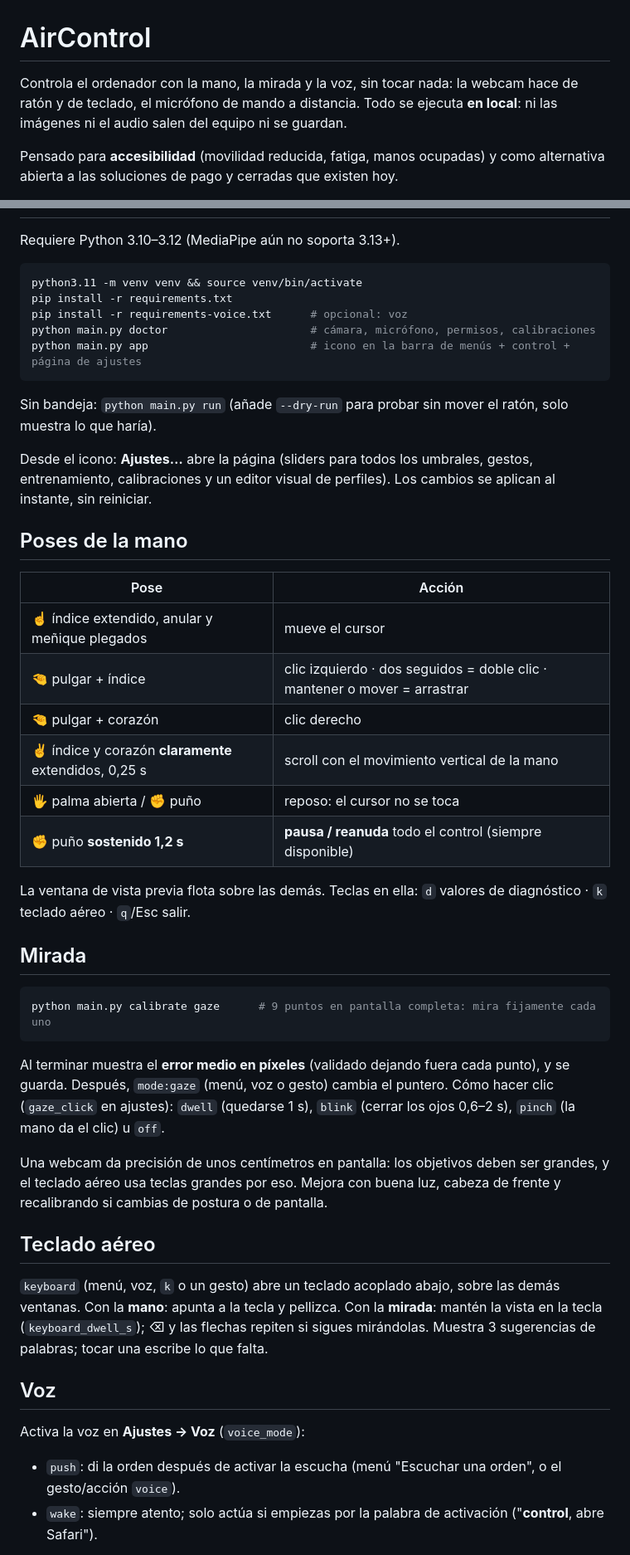
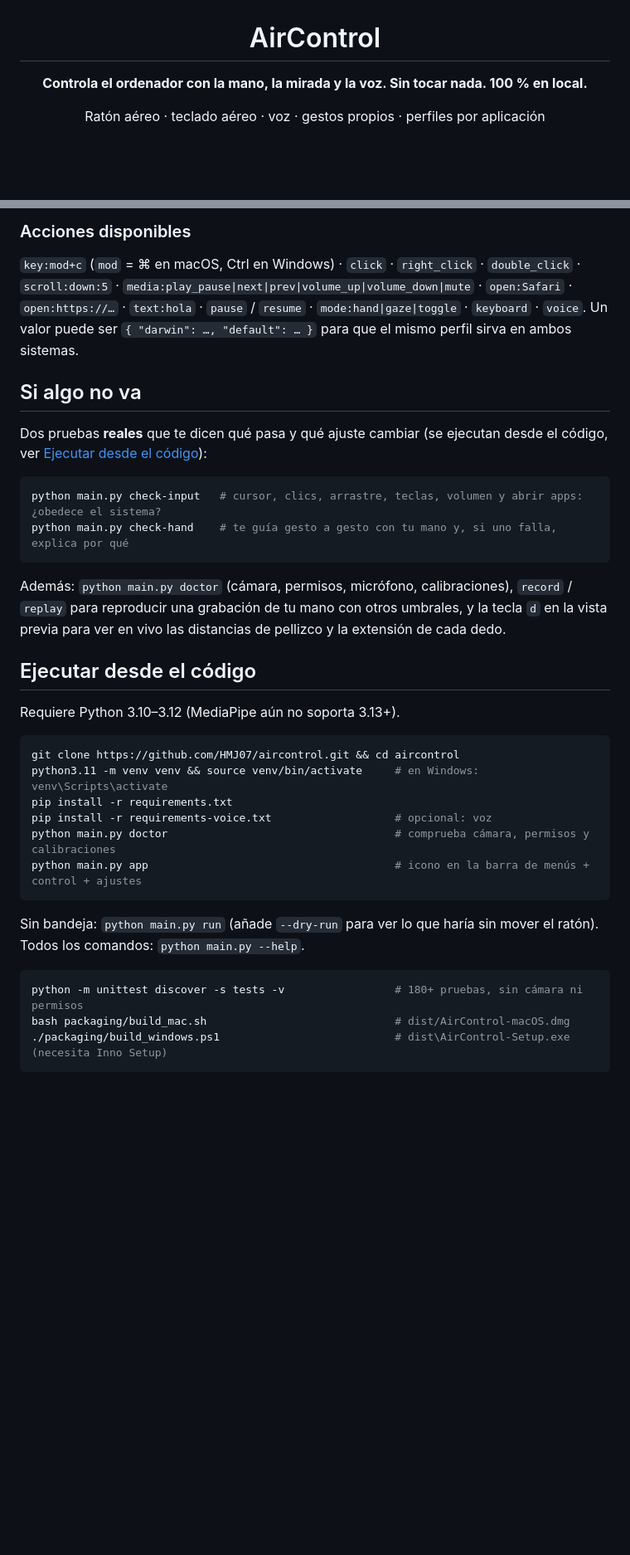
Before and after one commit to HMJ07/aircontrol, a Markdown page: README.md, 2 parts joined by grey strips. Shown at 83% size. GitHub-like rendering; blank space fills up the shorter version.

````diff
--- a/README.md
+++ b/README.md
@@ -1,6 +3,6 @@
 # AirControl
 
-Controla el ordenador con la mano, la mirada y la voz, sin tocar nada: la webcam hace de ratón y de teclado, el micrófono de mando a distancia. Todo se ejecuta **en local**: ni las imágenes ni el audio salen del equipo ni se guardan.
+**Controla el ordenador con la mano, la mirada y la voz. Sin tocar nada. 100 % en local.**
 
-Pensado para **accesibilidad** (movilidad reducida, fatiga, manos ocupadas) y como alternativa abierta a las soluciones de pago y cerradas que existen hoy.
+Ratón aéreo · teclado aéreo · voz · gestos propios · perfiles por aplicación
 
@@ -22,49 +115,37 @@ Pensado para **accesibilidad** (movilidad reducida, fatiga, manos ocupadas) y co
+### Acciones disponibles
+
+`key:mod+c` (`mod` = ⌘ en macOS, Ctrl en Windows) · `click` · `right_click` · `double_click` · `scroll:down:5` · `media:play_pause|next|prev|volume_up|volume_down|mute` · `open:Safari` · `open:https://…` · `text:hola` · `pause` / `resume` · `mode:hand|gaze|toggle` · `keyboard` · `voice`.
+Un valor puede ser `{ "darwin": …, "default": … }` para que el mismo perfil sirva en ambos sistemas.
+
+## Si algo no va
+
+Dos pruebas **reales** que te dicen qué pasa y qué ajuste cambiar (se ejecutan desde el código, ver [Ejecutar desde el código](#ejecutar-desde-el-código)):
+
+```bash
+python main.py check-input   # cursor, clics, arrastre, teclas, volumen y abrir apps: ¿obedece el sistema?
+python main.py check-hand    # te guía gesto a gesto con tu mano y, si uno falla, explica por qué
+```
+
+Además: `python main.py doctor` (cámara, permisos, micrófono, calibraciones), `record` / `replay` para reproducir una grabación de tu mano con otros umbrales, y la tecla `d` en la vista previa para ver en vivo las distancias de pellizco y la extensión de cada dedo.
+
+## Ejecutar desde el código
 
 Requiere Python 3.10–3.12 (MediaPipe aún no soporta 3.13+).
 
 ```bash
-python3.11 -m venv venv && source venv/bin/activate
+git clone https://github.com/HMJ07/aircontrol.git && cd aircontrol
+python3.11 -m venv venv && source venv/bin/activate     # en Windows: venv\Scripts\activate
 pip install -r requirements.txt
-pip install -r requirements-voice.txt      # opcional: voz
-python main.py doctor                      # cámara, micrófono, permisos, calibraciones
-python main.py app                         # icono en la barra de menús + control + página de ajustes
+pip install -r requirements-voice.txt                   # opcional: voz
+python main.py doctor                                   # comprueba cámara, permisos y calibraciones
+python main.py app                                      # icono en la barra de menús + control + ajustes
 ```
 
-Sin bandeja: `python main.py run` (añade `--dry-run` para probar sin mover el ratón, solo muestra lo que haría).
-
-Desde el icono: **Ajustes…** abre la página (sliders para todos los umbrales, gestos, entrenamiento, calibraciones y un editor visual de perfiles). Los cambios se aplican al instante, sin reiniciar.
-
-## Poses de la mano
-
-| Pose | Acción |
-|---|---|
-| ☝️ índice extendido, anular y meñique plegados | mueve el cursor |
-| 🤏 pulgar + índice | clic izquierdo · dos seguidos = doble clic · mantener o mover = arrastrar |
-| 🤏 pulgar + corazón | clic derecho |
-| ✌️ índice y corazón **claramente** extendidos, 0,25 s | scroll con el movimiento vertical de la mano |
-| 🖐️ palma abierta / ✊ puño | reposo: el cursor no se toca |
-| ✊ puño **sostenido 1,2 s** | **pausa / reanuda** todo el control (siempre disponible) |
-
-La ventana de vista previa flota sobre las demás. Teclas en ella: `d` valores de diagnóstico · `k` teclado aéreo · `q`/Esc salir.
-
-## Mirada
+Sin bandeja: `python main.py run` (añade `--dry-run` para ver lo que haría sin mover el ratón). Todos los comandos: `python main.py --help`.
 
 ```bash
-python main.py calibrate gaze      # 9 puntos en pantalla completa: mira fijamente cada uno
+python -m unittest discover -s tests -v                 # 180+ pruebas, sin cámara ni permisos
+bash packaging/build_mac.sh                             # dist/AirControl-macOS.dmg
+./packaging/build_windows.ps1                           # dist\AirControl-Setup.exe (necesita Inno Setup)
 ```
 
-Al terminar muestra el **error medio en píxeles** (validado dejando fuera cada punto), y se guarda. Después, `mode:gaze` (menú, voz o gesto) cambia el puntero. Cómo hacer clic (`gaze_click` en ajustes): `dwell` (quedarse 1 s), `blink` (cerrar los ojos 0,6–2 s), `pinch` (la mano da el clic) u `off`.
-
-Una webcam da precisión de unos centímetros en pantalla: los objetivos deben ser grandes, y el teclado aéreo usa teclas grandes por eso. Mejora con buena luz, cabeza de frente y recalibrando si cambias de postura o de pantalla.
-
-## Teclado aéreo
-
-`keyboard` (menú, voz, `k` o un gesto) abre un teclado acoplado abajo, sobre las demás ventanas. Con la **mano**: apunta a la tecla y pellizca. Con la **mirada**: mantén la vista en la tecla (`keyboard_dwell_s`); ⌫ y las flechas repiten si sigues mirándolas. Muestra 3 sugerencias de palabras; tocar una escribe lo que falta.
-
-## Voz
-
-Activa la voz en **Ajustes → Voz** (`voice_mode`):
-
-- `push`: di la orden después de activar la escucha (menú "Escuchar una orden", o el gesto/acción `voice`).
-- `wake`: siempre atento; solo actúa si empiezas por la palabra de activación ("**control**, abre Safari").
-
````
Also changed, not shown: other parts of README.md (+124 -75 lines), .github/release-body.md (added, +18 -0 lines), README.en.md (added, +119 -0 lines), docs/images/air-keyboard.png (added), docs/images/gaze-calibration.png (added), docs/images/settings-control.jpg (added), docs/images/settings-profiles.jpg (added), docs/images/settings-sliders.jpg (added), 2 other files.
